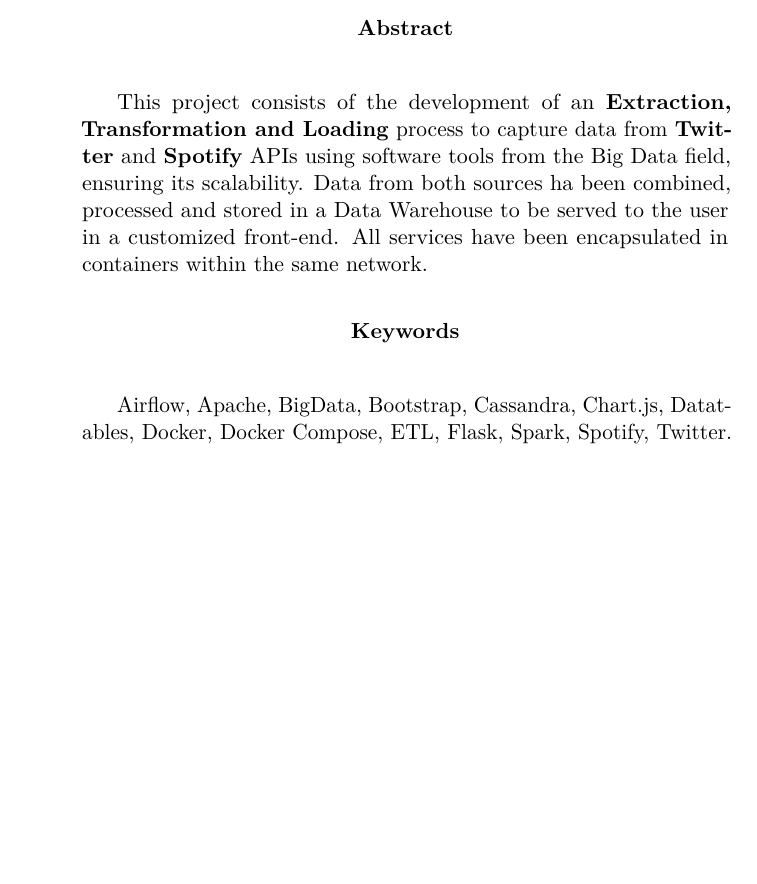
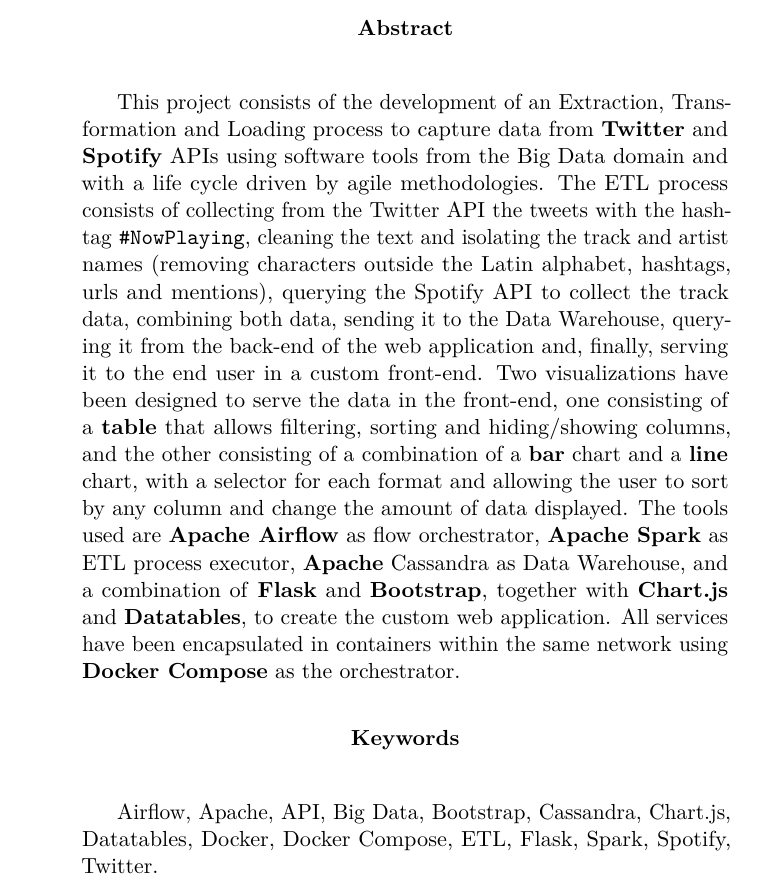
Before and after one commit to AdrianRiesco/Masters-Thesis-on-Big-Data, a LaTeX thesis (doc/memoria.tex): part of page 8 of 85, cut so that both start at the same text, the shorter picture padded with empty space. Compiled offline with pdfLaTeX.

Commit message:
Abstract modified

```diff
--- a/doc/memoria.tex
+++ b/doc/memoria.tex
@@ -494,12 +494,12 @@
 % Abstract en inglés
 \renewcommand*\abstractname{Abstract}
 \begin{abstract}
-This project consists of the development of an \textbf{Extraction, Transformation and Loading} process to capture data from \textbf{Twitter} and \textbf{Spotify} APIs using software tools from the Big Data field, ensuring its scalability. Data from both sources ha been combined, processed and stored in a Data Warehouse to be served to the user in a customized front-end. All services have been encapsulated in containers within the same network.
+This project consists of the development of an Extraction, Transformation and Loading process to capture data from \textbf{Twitter} and \textbf{Spotify} APIs using software tools from the Big Data domain and with a life cycle driven by agile methodologies. The ETL process consists of collecting from the Twitter API the tweets with the hashtag \texttt{\#NowPlaying}, cleaning the text and isolating the track and artist names (removing characters outside the Latin alphabet, hashtags, urls and mentions), querying the Spotify API to collect the track data, combining both data, sending it to the Data Warehouse, querying it from the back-end of the web application and, finally, serving it to the end user in a custom front-end. Two visualizations have been designed to serve the data in the front-end, one consisting of a \textbf{table} that allows filtering, sorting and hiding/showing columns, and the other consisting of a combination of a \textbf{bar} chart and a \textbf{line} chart, with a selector for each format and allowing the user to sort by any column and change the amount of data displayed. The tools used are \textbf{Apache Airflow} as flow orchestrator, \textbf{Apache Spark} as ETL process executor, \textbf{Apache} Cassandra as Data Warehouse, and a combination of \textbf{Flask} and \textbf{Bootstrap}, together with \textbf{Chart.js} and \textbf{Datatables}, to create the custom web application. All services have been encapsulated in containers within the same network using \textbf{Docker Compose} as the orchestrator.
 \end{abstract}
 
 \renewcommand*\abstractname{Keywords}
 \begin{abstract}
-Airflow, Apache, BigData, Bootstrap, Cassandra, Chart.js, Datatables, Docker, Docker Compose, ETL, Flask, Spark, Spotify, Twitter.
+Airflow, Apache, API, Big Data, Bootstrap, Cassandra, Chart.js, Datatables, Docker, Docker Compose, ETL, Flask, Spark, Spotify, Twitter.
 \end{abstract}
 
 \clearpage
```
